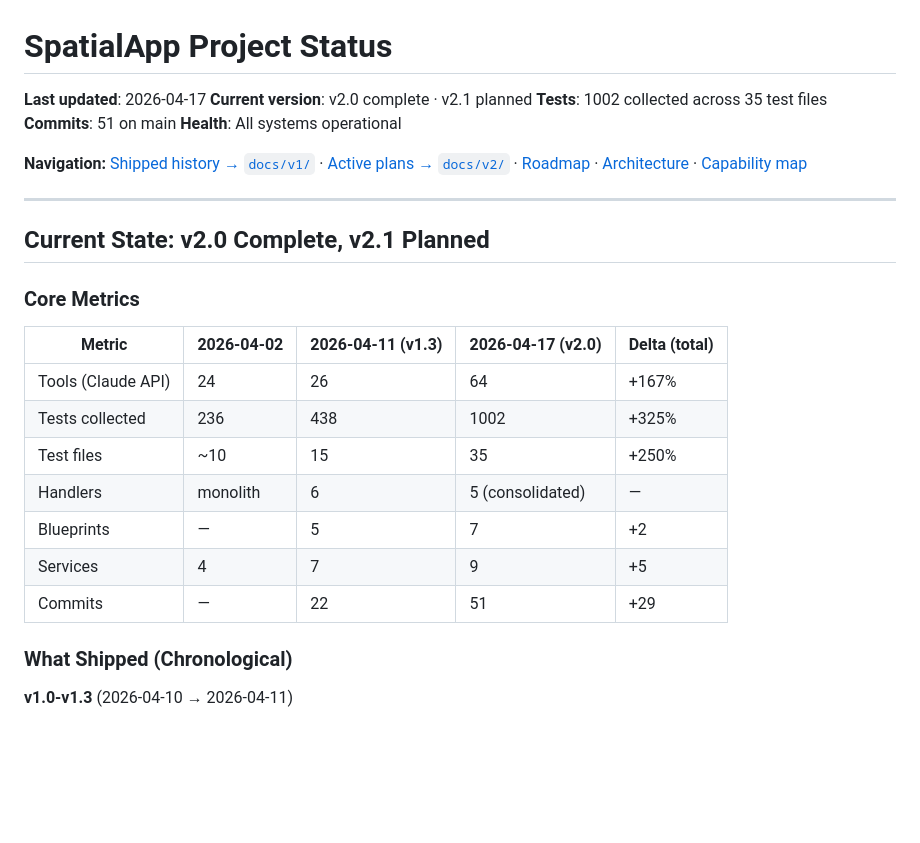
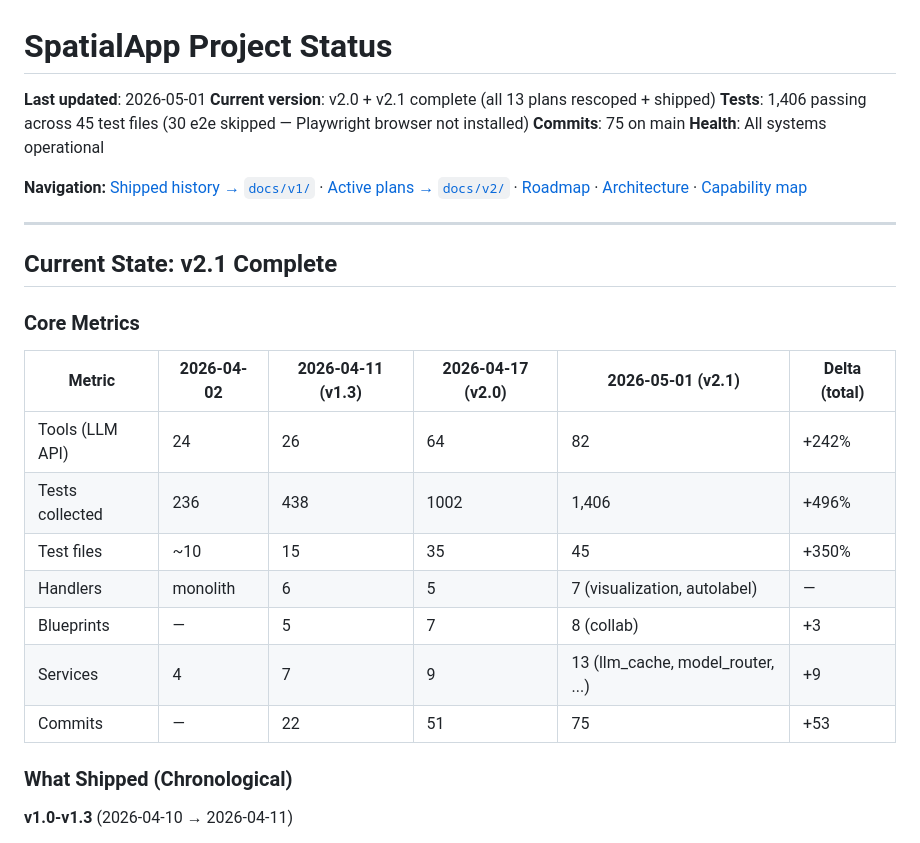
Before and after one commit to gediontek/SpatialApp, a Markdown page: .project_plan/STATUS.md, the part around one of its changes. Rendered like a GitHub page; blank space fills up the shorter version.

```diff
--- a/.project_plan/STATUS.md
+++ b/.project_plan/STATUS.md
@@ -1,28 +1,28 @@
 # SpatialApp Project Status
 
-**Last updated**: 2026-04-17
-**Current version**: v2.0 complete · v2.1 planned
-**Tests**: 1002 collected across 35 test files
-**Commits**: 51 on main
+**Last updated**: 2026-05-01
+**Current version**: v2.0 + v2.1 complete (all 13 plans rescoped + shipped)
+**Tests**: 1,406 passing across 45 test files (30 e2e skipped — Playwright browser not installed)
+**Commits**: 75 on main
 **Health**: All systems operational
 
 **Navigation:** [Shipped history → `docs/v1/`](../docs/v1/) · [Active plans → `docs/v2/`](../docs/v2/) · [Roadmap](ROADMAP.md) · [Architecture](ARCHITECTURE.md) · [Capability map](CAPABILITY_MAP.md)
 
 ---
 
-## Current State: v2.0 Complete, v2.1 Planned
+## Current State: v2.1 Complete
 
 ### Core Metrics
 
-| Metric | 2026-04-02 | 2026-04-11 (v1.3) | 2026-04-17 (v2.0) | Delta (total) |
-|--------|------------|-------------------|-------------------|---------------|
-| Tools (Claude API) | 24 | 26 | 64 | +167% |
-| Tests collected | 236 | 438 | 1002 | +325% |
-| Test files | ~10 | 15 | 35 | +250% |
-| Handlers | monolith | 6 | 5 (consolidated) | — |
-| Blueprints | — | 5 | 7 | +2 |
-| Services | 4 | 7 | 9 | +5 |
-| Commits | — | 22 | 51 | +29 |
+| Metric | 2026-04-02 | 2026-04-11 (v1.3) | 2026-04-17 (v2.0) | 2026-05-01 (v2.1) | Delta (total) |
+|--------|------------|-------------------|-------------------|-------------------|---------------|
+| Tools (LLM API) | 24 | 26 | 64 | 82 | +242% |
+| Tests collected | 236 | 438 | 1002 | 1,406 | +496% |
+| Test files | ~10 | 15 | 35 | 45 | +350% |
+| Handlers | monolith | 6 | 5 | 7 (visualization, autolabel) | — |
+| Blueprints | — | 5 | 7 | 8 (collab) | +3 |
+| Services | 4 | 7 | 9 | 13 (llm_cache, model_router, ...) | +9 |
+| Commits | — | 22 | 51 | 75 | +53 |
 
 ### What Shipped (Chronological)
 
```
Also changed, not shown: other parts of .project_plan/STATUS.md (+17 -1 lines), docs/v2/README.md (+7 -6 lines).
